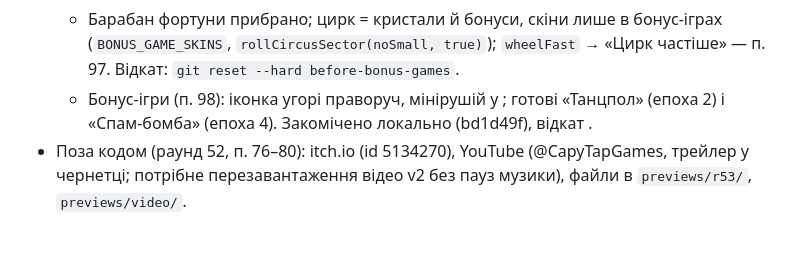
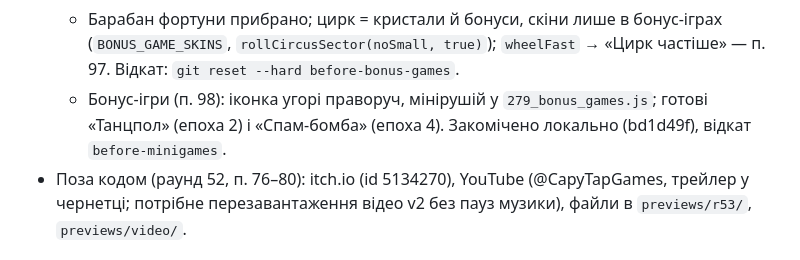
Before and after one commit to MELXXX23/capy-through-time, a Markdown page: HANDOFF.md, the part around the change. GitHub-like rendering.

Commit message:
HANDOFF: виправлено рядок про бонус-ігри
Co-Authored-By: Claude Sonnet 5.5 <noreply@anthropic.com>

```diff
--- a/HANDOFF.md
+++ b/HANDOFF.md
@@ -17,7 +17,7 @@
   - Звук тапа різний за епохою, усе ще м'який (`SFX_TAP_PROFILES`, `190_a`) — п. 95.
   - Двері «дерев'яних» рівнів (1, 2, 5) під стиль епохи (`DOOR_LEAF_STYLES` у `150_a1`, `door.ep` у `150_c`); П'єтро схожий на півня; у черепахи Тоні великі очі — п. 96.
   - Барабан фортуни прибрано; цирк = кристали й бонуси, скіни лише в бонус-іграх (`BONUS_GAME_SKINS`, `rollCircusSector(noSmall, true)`); `wheelFast` → «Цирк частіше» — п. 97. Відкат: `git reset --hard before-bonus-games`.
-  - Бонус-ігри (п. 98): іконка угорі праворуч, мінірушій у ; готові «Танцпол» (епоха 2) і «Спам-бомба» (епоха 4). Закомічено локально (bd1d49f), відкат .
+  - Бонус-ігри (п. 98): іконка угорі праворуч, мінірушій у `279_bonus_games.js`; готові «Танцпол» (епоха 2) і «Спам-бомба» (епоха 4). Закомічено локально (bd1d49f), відкат `before-minigames`.
 - Поза кодом (раунд 52, п. 76–80): itch.io (id 5134270), YouTube (@CapyTapGames, трейлер у чернетці; потрібне перезавантаження відео v2 без пауз музики), файли в `previews/r53/`, `previews/video/`.
 
 ## Чекає / не зроблено
```
